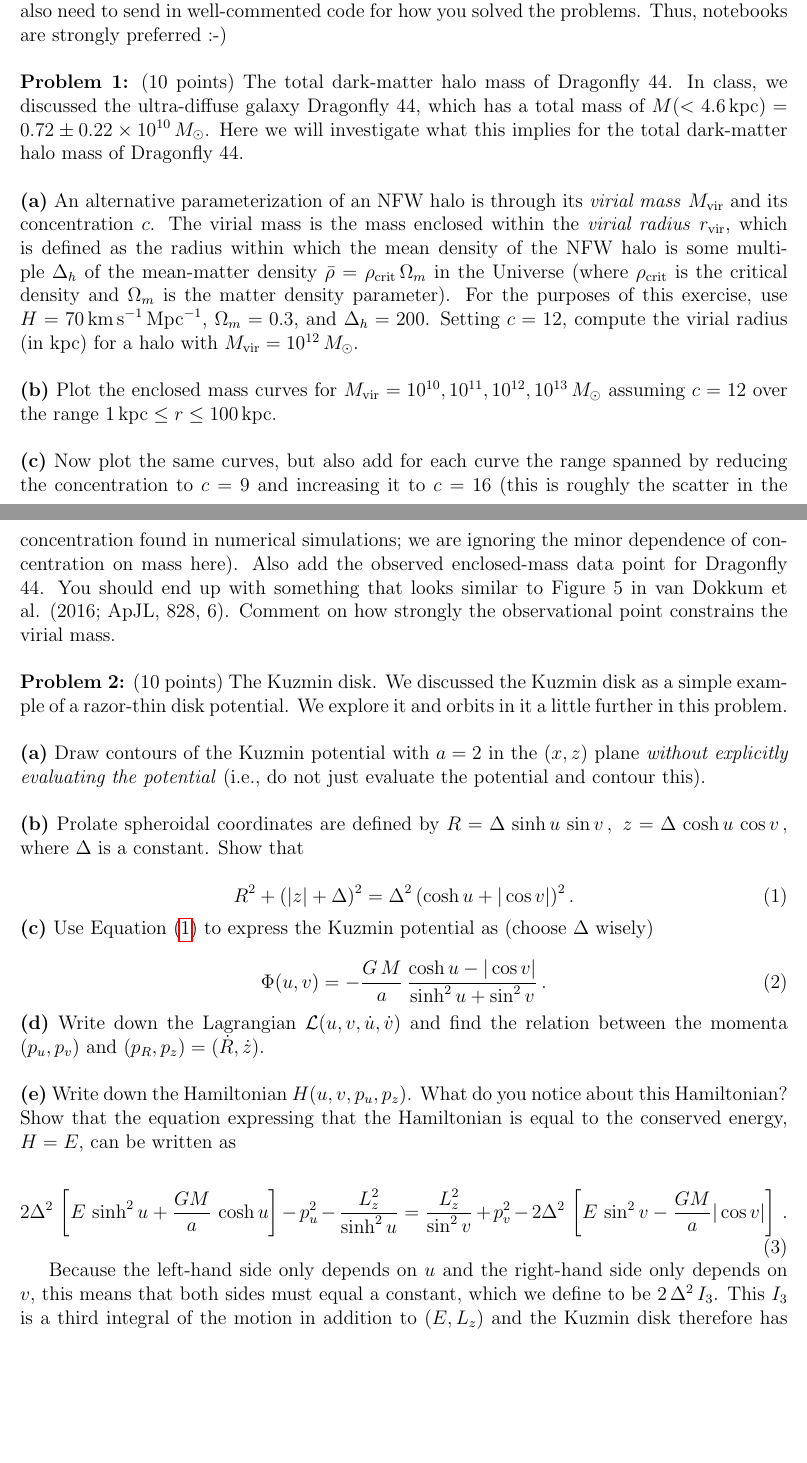
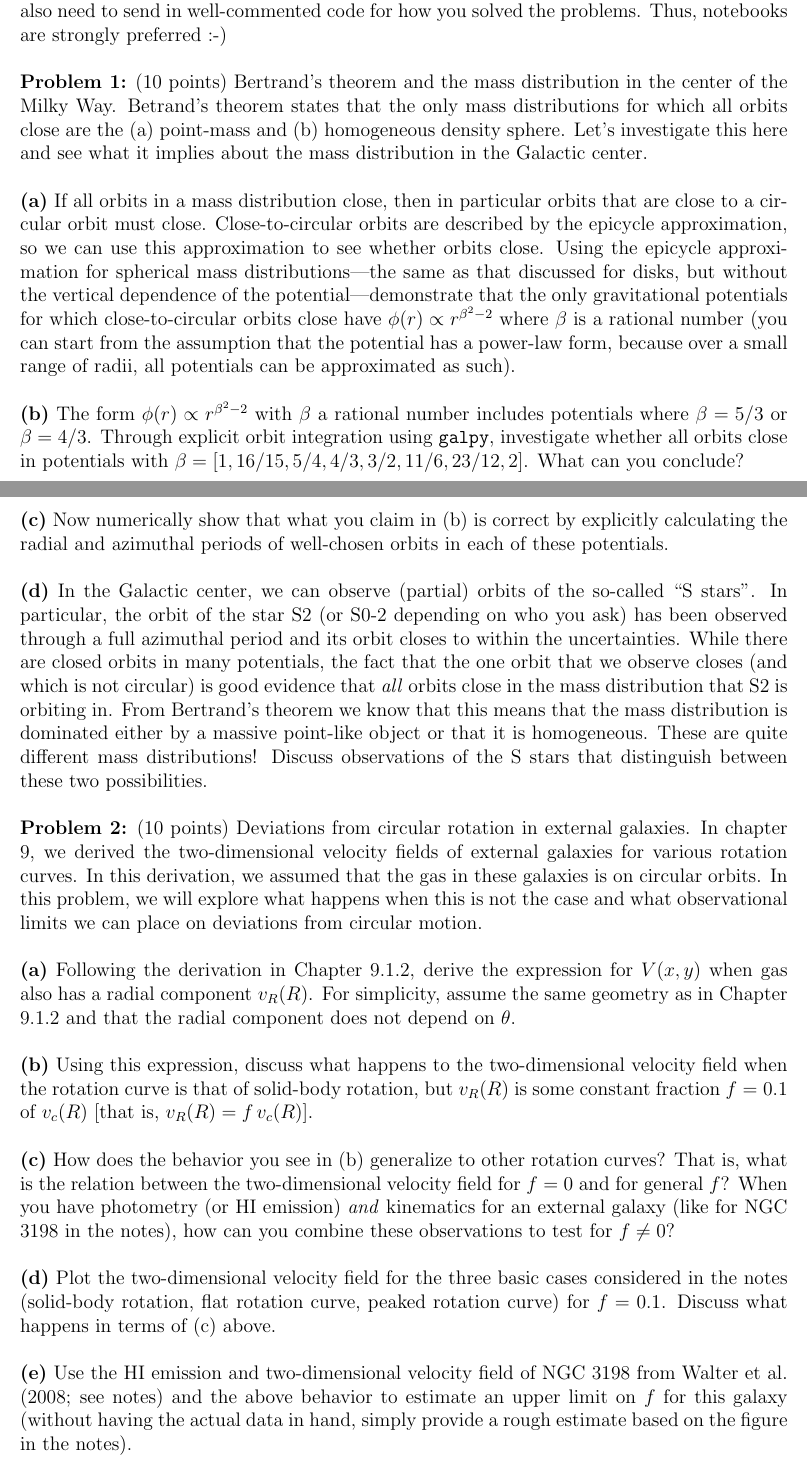
Before and after one commit to jobovy/AST1420, a LaTeX problem sheet (assignments/assignment2.tex): two parts of pages 1 and 2 of 3 before the commit and two parts of pages 1 and 2 of 2 after it, joined at a grey line, cut so that both start at the same text, the shorter picture padded with empty space. Compiled offline with pdfLaTeX.

Commit message:
Assignment 2

```diff
--- a/assignments/assignment2.tex
+++ b/assignments/assignment2.tex
@@ -42,77 +42,83 @@ traditional write-up, but you also need to send in well-commented code
 for how you solved the problems. Thus, notebooks are strongly
 preferred :-)\\
 
-\noindent{\bf Problem 1:} (10 points) The total dark-matter halo mass
-of Dragonfly 44. In class, we discussed the ultra-diffuse galaxy
-Dragonfly 44, which has a total mass of $M(<4.6\,\mathrm{kpc}) =
-0.72\pm0.22\times10^{10}\,M_\odot$. Here we will investigate what this
-implies for the total dark-matter halo mass of Dragonfly 44.\\
 
-\noindent{\bf (a)} An alternative parameterization of an NFW halo is
-through its \emph{virial mass} $M_\mathrm{vir}$ and its concentration
-$c$. The virial mass is the mass enclosed within the \emph{virial
-  radius} $r_\mathrm{vir}$, which is defined as the radius within
-which the mean density of the NFW halo is some multiple $\Delta_h$ of
-the mean-matter density $\bar{\rho} = \rho_\mathrm{crit}\,\Omega_m$ in
-the Universe (where $\rho_\mathrm{crit}$ is the critical density and
-$\Omega_m$ is the matter density parameter). For the purposes of this
-exercise, use $H = 70\,\mathrm{km\,s}^{-1}\,\mathrm{Mpc}^{-1}$,
-$\Omega_m = 0.3$, and $\Delta_h = 200$. Setting $c=12$, compute the
-virial radius (in kpc) for a halo with $M_\mathrm{vir} =
-10^{12}\,M_\odot$.\\
 
-\noindent{\bf (b)} Plot the enclosed mass curves for $M_\mathrm{vir} =
-10^{10}, 10^{11}, 10^{12}, 10^{13}\,M_\odot$ assuming $c=12$ over the
-range $1\,\mathrm{kpc} \leq r \leq 100\,\mathrm{kpc}$.\\
+\noindent{\bf Problem 1:} (10 points) Bertrand's theorem and the mass
+distribution in the center of the Milky Way. Betrand's theorem states
+that the only mass distributions for which all orbits close are the
+(a) point-mass and (b) homogeneous density sphere. Let's investigate
+this here and see what it implies about the mass distribution in the
+Galactic center.\\
 
-\noindent{\bf (c)} Now plot the same curves, but also add for each
-curve the range spanned by reducing the concentration to $c=9$ and
-increasing it to $c=16$ (this is roughly the scatter in the
-concentration found in numerical simulations; we are ignoring the
-minor dependence of concentration on mass here). Also add the observed
-enclosed-mass data point for Dragonfly 44. You should end up with
-something that looks similar to Figure 5 in van Dokkum et al. (2016;
-ApJL, 828, 6). Comment on how strongly the observational point
-constrains the virial mass.\\
+\noindent{\bf (a)} If all orbits in a mass distribution close, then in
+particular orbits that are close to a circular orbit must
+close. Close-to-circular orbits are described by the epicycle
+approximation, so we can use this approximation to see whether orbits
+close. Using the epicycle approximation for spherical mass
+distributions---the same as that discussed for disks, but without the
+vertical dependence of the potential---demonstrate that the only
+gravitational potentials for which close-to-circular orbits close have
+$\phi(r) \propto r^{\beta^2-2}$ where $\beta$ is a rational number
+(you can start from the assumption that the potential has a power-law
+form, because over a small range of radii, all potentials can be
+approximated as such).\\
 
-\noindent{\bf Problem 2:} (10 points) The Kuzmin disk. We discussed
-the Kuzmin disk as a simple example of a razor-thin disk potential. We
-explore it and orbits in it a little further in this problem.\\
+\noindent{\bf (b)} The form $\phi(r) \propto r^{\beta^2-2}$ with
+$\beta$ a rational number includes potentials where $\beta=5/3$ or
+$\beta=4/3$. Through explicit orbit integration using \texttt{galpy},
+investigate whether all orbits close in potentials with $\beta =
+[1,16/15,5/4,4/3,3/2,11/6,23/12,2]$. What can you conclude?\\
 
-\noindent{\bf (a)} Draw contours of the Kuzmin potential with $a=2$ in
-the $(x,z)$ plane \emph{without explicitly evaluating the potential}
-(i.e., do not just evaluate the potential and contour this).\\
+\noindent{\bf (c)} Now numerically show that what you claim in (b) is
+correct by explicitly calculating the radial and azimuthal periods of
+well-chosen orbits in each of these potentials.\\
 
-\noindent{\bf (b)} Prolate spheroidal coordinates are defined by $R =
-\Delta\,\sinh u\,\sin v\,, \ z = \Delta\,\cosh u\,\cos v\,,$ where
-$\Delta$ is a constant. Show that
+\noindent{\bf (d)} In the Galactic center, we can observe (partial)
+orbits of the so-called ``S stars''. In particular, the orbit of the
+star S2 (or S0-2 depending on who you ask) has been observed through a
+full azimuthal period and its orbit closes to within the
+uncertainties. While there are closed orbits in many potentials, the
+fact that the one orbit that we observe closes (and which is not
+circular) is good evidence that \emph{all} orbits close in the mass
+distribution that S2 is orbiting in. From Bertrand's theorem we know
+that this means that the mass distribution is dominated either by a
+massive point-like object or that it is homogeneous. These are quite
+different mass distributions! Discuss observations of the S stars that
+distinguish between these two possibilities.\\
 
-\begin{equation}\label{eq:prolate-rz}
-  R^2 + (|z|+\Delta)^2  = \Delta^2\,(\cosh u + |\cos v|)^2\,.
-\end{equation}
+\noindent{\bf Problem 2:} (10 points) Deviations from circular
+rotation in external galaxies. In chapter 9, we derived the
+two-dimensional velocity fields of external galaxies for various
+rotation curves. In this derivation, we assumed that the gas in these
+galaxies is on circular orbits. In this problem, we will explore what
+happens when this is not the case and what observational limits we can
+place on deviations from circular motion.\\
 
-\noindent{\bf (c)} Use Equation $\eqref{eq:prolate-rz}$ to express the
-Kuzmin potential as (choose $\Delta$ wisely)
+\noindent{\bf (a)} Following the derivation in Chapter 9.1.2, derive
+the expression for $V(x,y)$ when gas also has a radial component
+$v_R(R)$. For simplicity, assume the same geometry as in Chapter 9.1.2
+and that the radial component does not depend on $\theta$.\\
 
-\begin{equation}
-  \Phi(u,v) = -\frac{G\,M}{a}\,\frac{\cosh u - |\cos v|}{\sinh^2 u + \sin^2 v}\,.
-\end{equation}
+\noindent{\bf (b)} Using this expression, discuss what happens to the
+two-dimensional velocity field when the rotation curve is that of
+solid-body rotation, but $v_R(R)$ is some constant fraction $f=0.1$ of
+$v_c(R)$ [that is, $v_R(R) = f\,v_c(R)$].\\
 
-\noindent{\bf (d)} Write down the Lagrangian
-$\mathcal{L}(u,v,\dot{u},\dot{v})$ and find the relation between the
-momenta $(p_u,p_v)$ and $(p_R,p_z) = (\dot{R},\dot{z})$.\\
+\noindent{\bf (c)} How does the behavior you see in (b) generalize to
+other rotation curves? That is, what is the relation between the
+two-dimensional velocity field for $f=0$ and for general $f$? When you
+have photometry (or HI emission) \emph{and} kinematics for an external
+galaxy (like for NGC 3198 in the notes), how can you combine these
+observations to test for $f \neq 0$?\\
 
-\noindent{\bf (e)} Write down the Hamiltonian $H(u,v,p_u,p_z)$. What
-do you notice about this Hamiltonian? Show that the equation
-expressing that the Hamiltonian is equal to the conserved energy,
-$H=E$, can be written as
+\noindent{\bf (d)} Plot the two-dimensional velocity field for the
+three basic cases considered in the notes (solid-body rotation, flat
+rotation curve, peaked rotation curve) for $f=0.1$. Discuss what
+happens in terms of (c) above.\\
 
-\begin{equation}\label{eq:i3}
-  2\Delta^2\,\left[E\,\sinh^2 u + \frac{GM}{a}\,\cosh u\right] -p_u^2-\frac{L_z^2}{\sinh^2 u} = \frac{L_z^2}{\sin^2 v}+p_v^2-2\Delta^2\,\left[E\,\sin^2 v -\frac{GM}{a} |\cos v|\right]\,.
-\end{equation}
-
-Because the left-hand side only depends on $u$ and the right-hand side
-only depends on $v$, this means that both sides must equal a constant,
-which we define to be $2\,\Delta^2\,I_3$. This $I_3$ is a third
-integral of the motion in addition to $(E,L_z)$ and the Kuzmin disk
-therefore has three explicit integrals of the motion.\\
+\noindent{\bf (e)} Use the HI emission and two-dimensional velocity
+field of NGC 3198 from Walter et al. (2008; see notes) and the above
+behavior to estimate an upper limit on $f$ for this galaxy (without
+having the actual data in hand, simply provide a rough estimate based
+on the figure in the notes).\\
```
Also changed, not shown: assignments/assignment2.tex (27 more changed lines).
